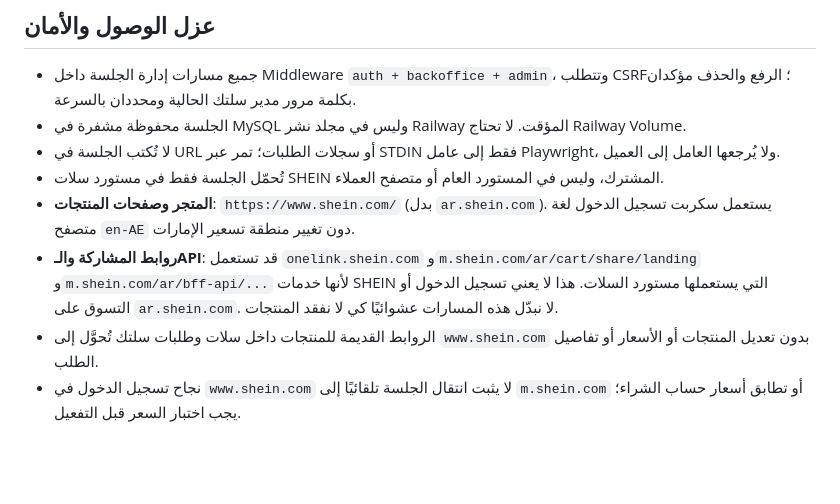
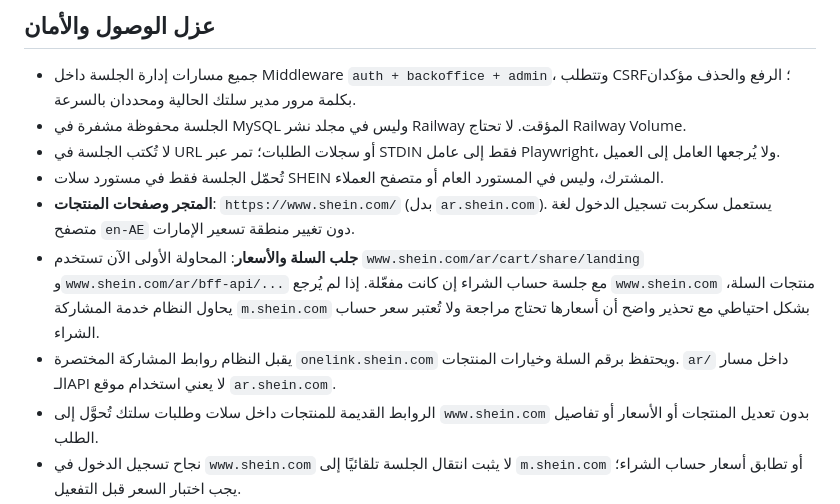
Before and after one commit to esrajaidi/Salltak, a Markdown page: docs/SHEIN_OWNER_SESSION.md, the part around the change. Rendered like a GitHub page; blank space fills up the shorter version.

Commit message:
docs: www SHEIN cart import priority and mobile fallback disclosure

```diff
--- a/docs/SHEIN_OWNER_SESSION.md
+++ b/docs/SHEIN_OWNER_SESSION.md
@@ -25,7 +25,8 @@
 - لا تُكتب الجلسة في URL أو سجلات الطلبات؛ تمر عبر STDIN فقط إلى عامل Playwright، ولا يُرجعها العامل إلى العميل.
 - تُحمّل الجلسة فقط في مستورد سلات SHEIN المشترك، وليس في المستورد العام أو متصفح العملاء.
 - **المتجر وصفحات المنتجات**: `https://www.shein.com/` (بدل `ar.shein.com`). يستعمل سكربت تسجيل الدخول لغة متصفح `en-AE` دون تغيير منطقة تسعير الإمارات.
-- **روابط المشاركة والـAPI**: قد تستعمل `onelink.shein.com` و`m.shein.com/ar/cart/share/landing` و`m.shein.com/ar/bff-api/...` لأنها خدمات SHEIN التي يستعملها مستورد السلات. هذا لا يعني تسجيل الدخول أو التسوق على `ar.shein.com`. لا نبدّل هذه المسارات عشوائيًا كي لا نفقد المنتجات.
+- **جلب السلة والأسعار**: المحاولة الأولى الآن تستخدم `www.shein.com/ar/cart/share/landing` و`www.shein.com/ar/bff-api/...` مع جلسة حساب الشراء إن كانت مفعّلة. إذا لم يُرجع `www.shein.com` منتجات السلة، يحاول النظام خدمة المشاركة `m.shein.com` بشكل احتياطي مع تحذير واضح أن أسعارها تحتاج مراجعة ولا تُعتبر سعر حساب الشراء.
+- يقبل النظام روابط المشاركة المختصرة `onelink.shein.com` ويحتفظ برقم السلة وخيارات المنتجات. `ar/` داخل مسار الـAPI لا يعني استخدام موقع `ar.shein.com`.
 - الروابط القديمة للمنتجات داخل سلات وطلبات سلتك تُحوَّل إلى `www.shein.com` بدون تعديل المنتجات أو الأسعار أو تفاصيل الطلب.
 - نجاح تسجيل الدخول في `www.shein.com` لا يثبت انتقال الجلسة تلقائيًا إلى `m.shein.com` أو تطابق أسعار حساب الشراء؛ يجب اختبار السعر قبل التفعيل.
 - لا توجد كلمة مرور SHEIN في Laravel. تسجيل الدخول يتم يدويًا في متصفحك المحلي.
```
